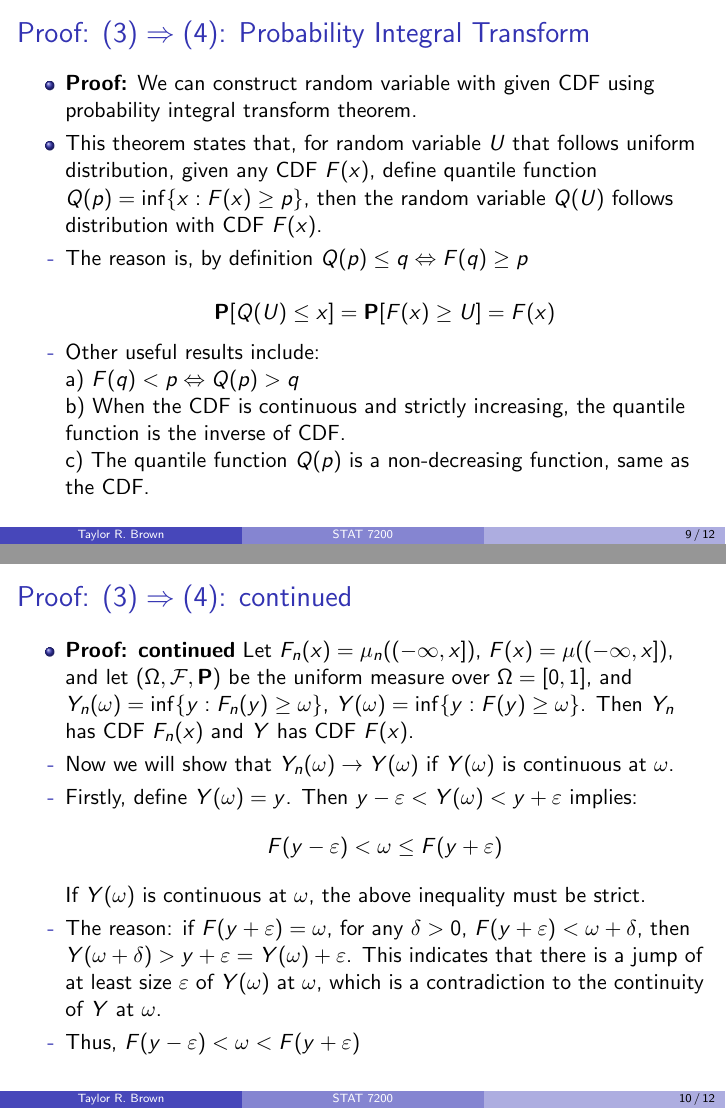
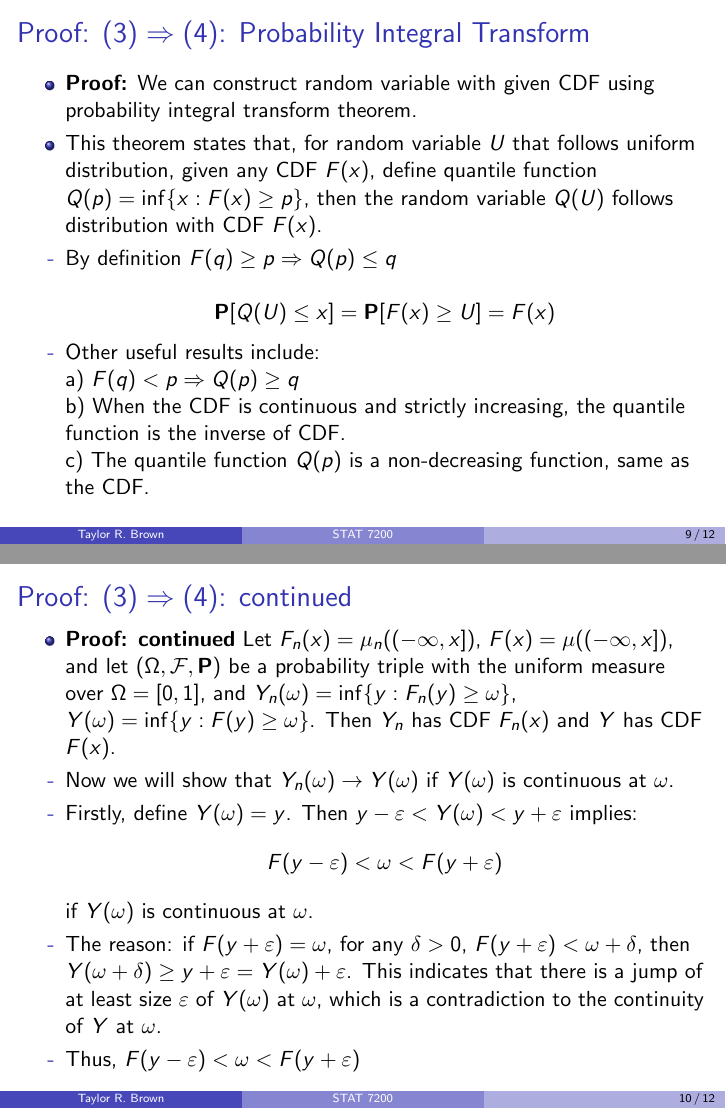
Before and after one commit to tbrown122387/stat7200_slides, LaTeX slides (19/slide19.tex): pages 9 and 10 of 12, joined at a grey line. Compiled offline with pdfLaTeX.

Commit message:
typo fixes 19

```diff
--- a/19/slide19.tex
+++ b/19/slide19.tex
@@ -193,13 +193,13 @@ so $f(Y_n) \to f(Y)$ wp1 by (4) and monotonicity of $\BP$.
 
 \item<2-> This theorem states that,  for random variable $U$ that follows uniform distribution, given any CDF $F(x)$, define quantile function $Q(p)=\inf \{x: F(x) \geq p\}$, then the random variable $Q(U)$ follows distribution with CDF $F(x)$.
 
-\item<3->[-] The reason is, by definition $Q(p)\leq q \Leftrightarrow F(q)\geq p$
+\item<3->[-] By definition $F(q)\geq p \Rightarrow Q(p)\leq q $
 
                                           $$\BP[Q(U)\leq x] =\BP [F(x) \geq U]=F(x)$$
 
 \item<4->[-] Other useful results include:
 
-                      a) $F(q)< p \Leftrightarrow Q(p)> q $
+                      a) $F(q)< p \Rightarrow Q(p)\ge q $
 
 
                        b) When the CDF is continuous and strictly increasing, the quantile function is the inverse of CDF.
@@ -221,23 +221,23 @@ so $f(Y_n) \to f(Y)$ wp1 by (4) and monotonicity of $\BP$.
    \begin{itemize}
 
 
-                     \item<1-> \textbf{Proof: continued} Let $F_n(x)=\mu_n((-\infty, x])$, $F(x)=\mu((-\infty, x])$, and let $(\Omega, \mathcal{F}, \BP)$ be the uniform measure over $\Omega=[0,1]$, and $Y_n(\omega)=\inf \{y: F_n(y) \geq \omega\}$, $Y(\omega)=\inf \{y: F(y) \geq \omega\}$. Then $Y_n$ has CDF $F_n(x)$ and $Y$ has CDF $F(x)$.
+                     \item<1-> \textbf{Proof: continued} Let $F_n(x)=\mu_n((-\infty, x])$, $F(x)=\mu((-\infty, x])$, and let $(\Omega, \mathcal{F}, \BP)$ be a probability triple with the uniform measure over $\Omega=[0,1]$, and $Y_n(\omega)=\inf \{y: F_n(y) \geq \omega\}$, $Y(\omega)=\inf \{y: F(y) \geq \omega\}$. Then $Y_n$ has CDF $F_n(x)$ and $Y$ has CDF $F(x)$.
 
 
                      \item<2->[-] Now we will show that $Y_n(\omega)\rightarrow Y(\omega)$ if $Y(\omega)$ is continuous at $\omega$.
 
                          \item<3->[-] Firstly, define $Y(\omega) = y$. Then $y-\varepsilon<Y(\omega)< y+\varepsilon$ implies:
-                                                  $$F(y-\varepsilon)< \omega \leq F(y+\varepsilon) $$
+                                                  $$F(y-\varepsilon)< \omega < F(y+\varepsilon) $$
 
-                        If $Y(\omega)$ is continuous at $\omega$, the above inequality must be strict.
+if $Y(\omega)$ is continuous at $\omega$.
 
                 %   \item<4->[-] The reason is, if  $F(y-\varepsilon)=\omega$, then $Y(\omega ) \leq y-\varepsilon$, but $Y(\omega)=y$, then $y\leq y-\varepsilon$, a contradiction.
 
-                   \item<4->[-] The reason: if $F(y+\varepsilon)=\omega$, for any $\delta>0$, $F(y+\varepsilon)<\omega+\delta$, then $Y(\omega+\delta)>y+\varepsilon=Y(\omega)+\varepsilon$. This indicates that there is a jump of at least size $\varepsilon$ of $Y(\omega)$ at $\omega$, which is a contradiction to the continuity of $Y$ at $\omega$.
+\item<4->[-] The reason: if $F(y+\varepsilon)=\omega$, for any $\delta>0$, $F(y+\varepsilon)<\omega+\delta$, then $Y(\omega+\delta) \ge y+\varepsilon=Y(\omega)+\varepsilon$. This indicates that there is a jump of at least size $\varepsilon$ of $Y(\omega)$ at $\omega$, which is a contradiction to the continuity of $Y$ at $\omega$.
 
-                        \item<5->[-] Thus,    $F(y-\varepsilon)<\omega< F(y+\varepsilon) $
+\item<5->[-] Thus,    $F(y-\varepsilon)<\omega< F(y+\varepsilon) $
 
-                                               \end{itemize}
+\end{itemize}
 }
 
 
```
Also changed, not shown: 19/slide19.pdf, 19/slide19.tex (4 more changed lines).
